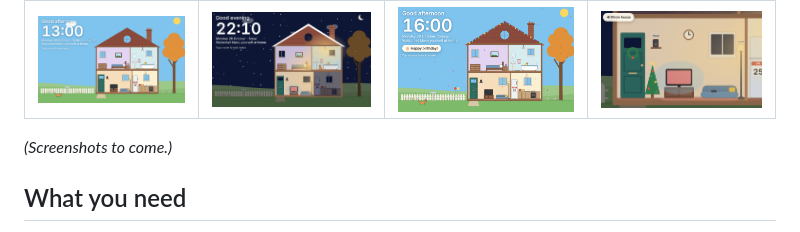
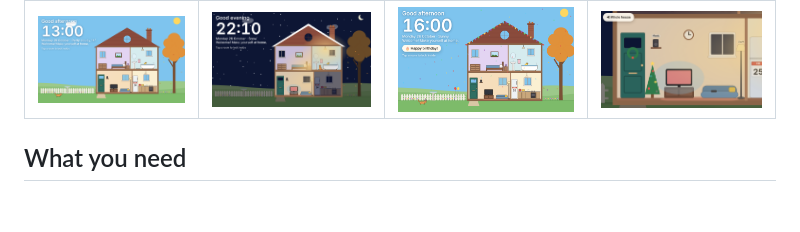
Before and after one commit to minimal-squashfs/wee-hoose, a Markdown page: README.md, the part around the change. GitHub-like rendering; blank space fills up the shorter version.

Commit message:
README: the screenshots are in
Co-Authored-By: Claude Opus 5.5 <noreply@anthropic.com>

```diff
--- a/README.md
+++ b/README.md
@@ -18,8 +18,6 @@ built-in sun and a weather integration. Anything you haven't got just stays part
 | By day | At night, in the snow | A birthday | Inside a room |
 |---|---|---|---|
 | ![The cottage by day](docs/screenshots/day.png) | ![The cottage at night, with snow on the roof](docs/screenshots/night.png) | ![Bunting, balloons and confetti for a birthday](docs/screenshots/birthday.png) | ![Zoomed into the living room](docs/screenshots/room.png) |
-
-*(Screenshots to come.)*
 
 ## What you need
 
```
